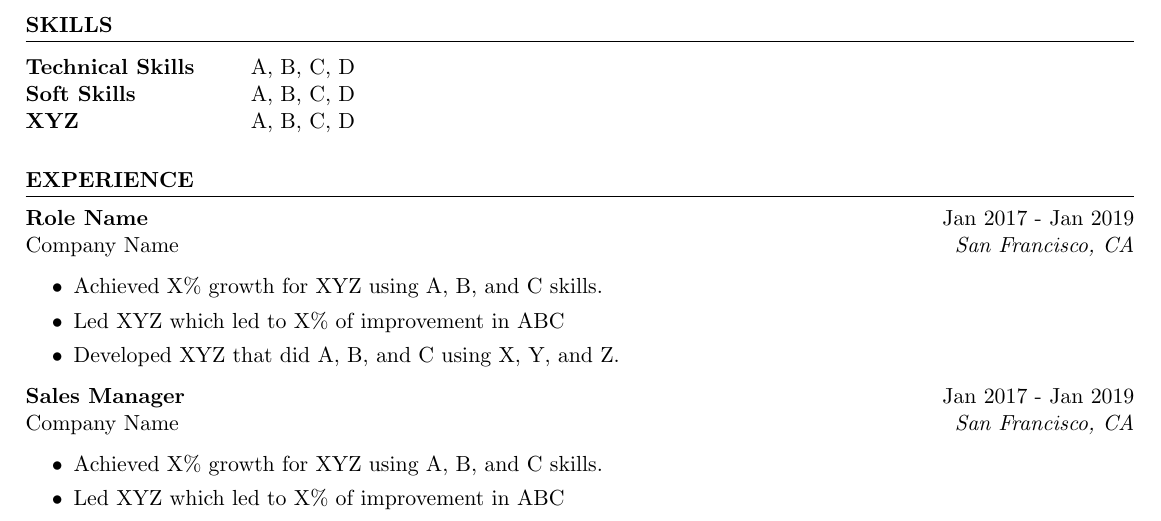
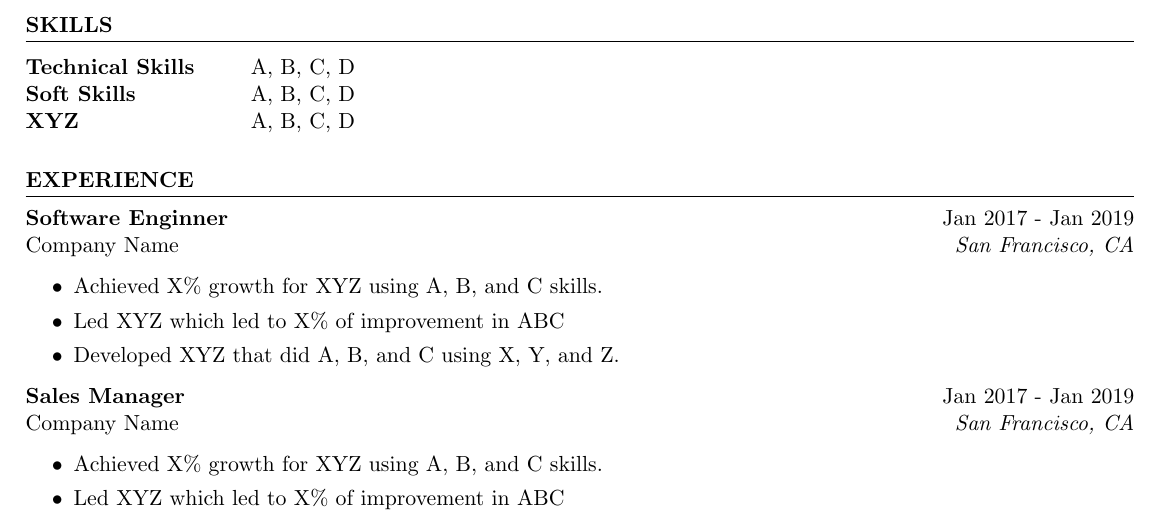
Before and after one commit to OmarShawky1/Example-CV, a LaTeX CV (Resume.tex): part of the page, cut so that both start at the same text. Compiled offline with pdfLaTeX.

Commit message:
Add: Resume: Experience: Software Enginner

```diff
--- a/Resume.tex
+++ b/Resume.tex
@@ -52,7 +52,7 @@ XYZ & A, B, C, D\\
 
 \begin{rSection}{EXPERIENCE}
 
-\textbf{Role Name} \hfill Jan 2017 - Jan 2019\\
+\textbf{Software Enginner} \hfill Jan 2017 - Jan 2019\\
 Company Name \hfill \textit{San Francisco, CA}
  \begin{itemize}
     \itemsep -3pt {}
```
